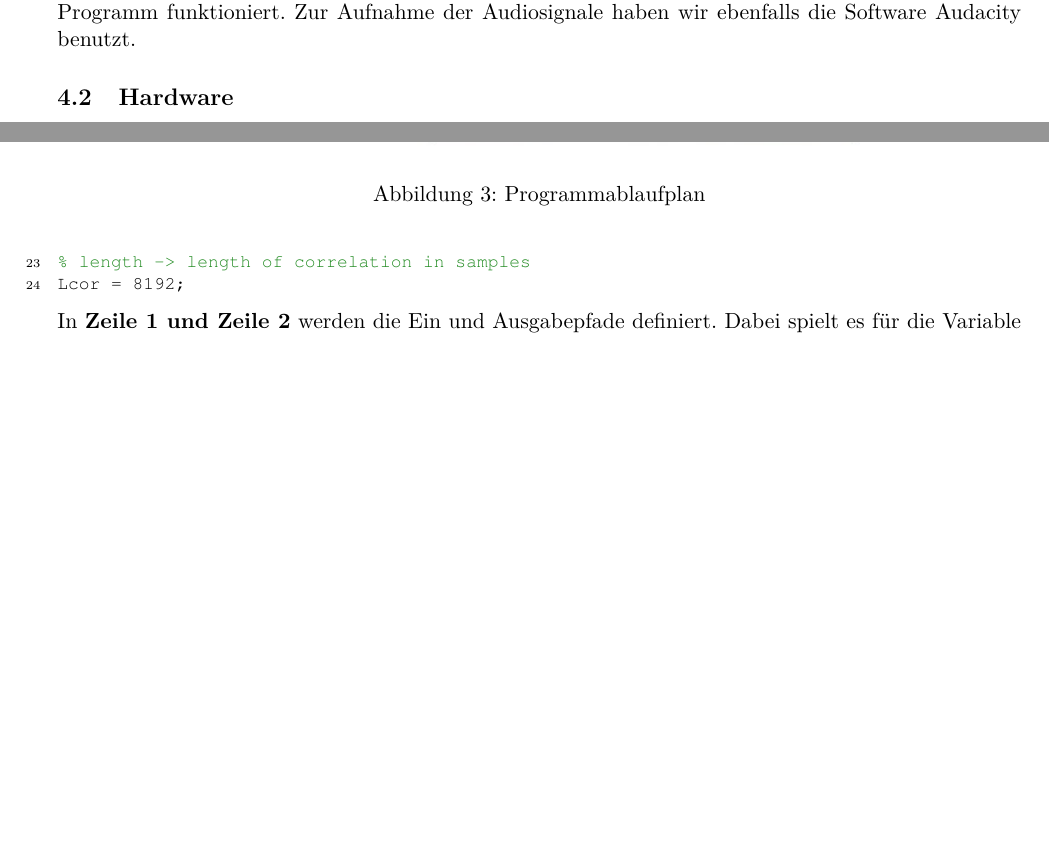
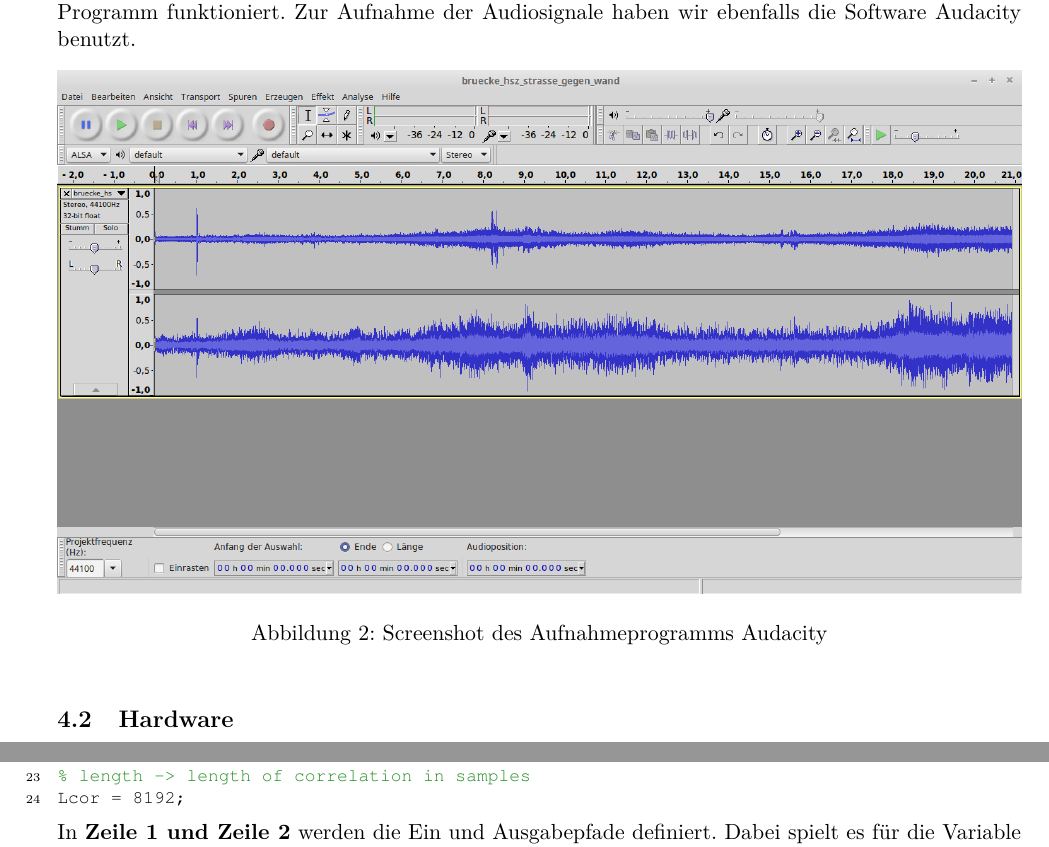
Before and after one commit to orgarten/Hauptseminar, a LaTeX document (Beleg/Beleg_noCD.tex, which reads Beleg/technik.tex): two parts of pages 8 and 10 of 17 before the commit and two parts of pages 8 and 11 of 18 after it, joined at a grey line, cut so that both start at the same text, the shorter picture padded with empty space. Compiled offline with pdfLaTeX.

Commit message:
inserted pic

```diff
--- a/Beleg/technik.tex
+++ b/Beleg/technik.tex
@@ -1,8 +1,13 @@
 \subsection{Software}
 Softwareseitig haben wir Octave benutzt. Als freie Alternative zu Matlab vereint Octave gute Performance, syntaktische Gleichheit zu Matlab, sowie kostenfreie Benutzung unter einem Dach. Im Vergleich mit Python haben wir festgestellt, dass die Geschwindigkeit aufwendiger Rechnungen, wie der Korrelation, bei Python schlechter ist. Somit haben wir uns für Ocatve entschieden. Um unseres selbstgeschriebenes Programm zu verifizieren haben wir eine Autokorrelation durchgeführt und diese mit der von Audactity berechneten AKF verglichen. Wir sind dabei zu dem Ergebnis gekommen, dass unser Programm funktioniert. Zur Aufnahme der Audiosignale haben wir ebenfalls die Software Audacity benutzt.
+\begin{figure}[ht!]
+  \centering
+  \includegraphics[width=\textwidth]{img/audacity}
+  \caption{Screenshot des Aufnahmeprogramms Audacity}
+  \label{audacity}
+\end{figure}
 \subsection{Hardware}
 Uns standen zwei hochwertige Kondensatormikrofone (M5 Matched Pair Compac 1/2" Cardioid Condenser Microphones von Rode) zur Verfügung. Diese Mikrofone sind für dieses Projekt besonders geeignet, da durch die Abstimmung (matched pair) nur die Unterschiede im Signal vor der Aufnahme Einfluss auf die Korrelation haben. Da es sich um Mikrofone mit Nierencharakteristik handelt, ist jedoch zu beachten, dass es sich bei den Aufnahmen um Gerichtete handelt und nicht wie bei Mikrofonen mit Kugelcharakteristik von einer Abbildung des gesamten gemessenen Raumes ausgegangen werden kann. Für die Digitalisierung der Signale stand uns ein hochwertiges Audio-USB-Interface (Scarlett 2i2 von Focusrite) zur Verfügung. Die Aufnahmen wurden in .wav gespeichert und sind somit verlustfrei. Außerdem konnten wir ein Stativ mit einer Mikrofonschiene verwenden, wodurch die Mikrofone konstanten Abstand hatten. Zur Erzeugung eines reproduzierbaren Klangsignales wurde eine portable Bluetooth-Anlage (Soundlink III von Bose) verwendet.
-
 \begin{figure}[ht!]
   \centering
   \includegraphics[width=\textwidth]{img/Equipment}
```
Also changed, not shown: Beleg/Beleg_CD.pdf, 5 other files.
